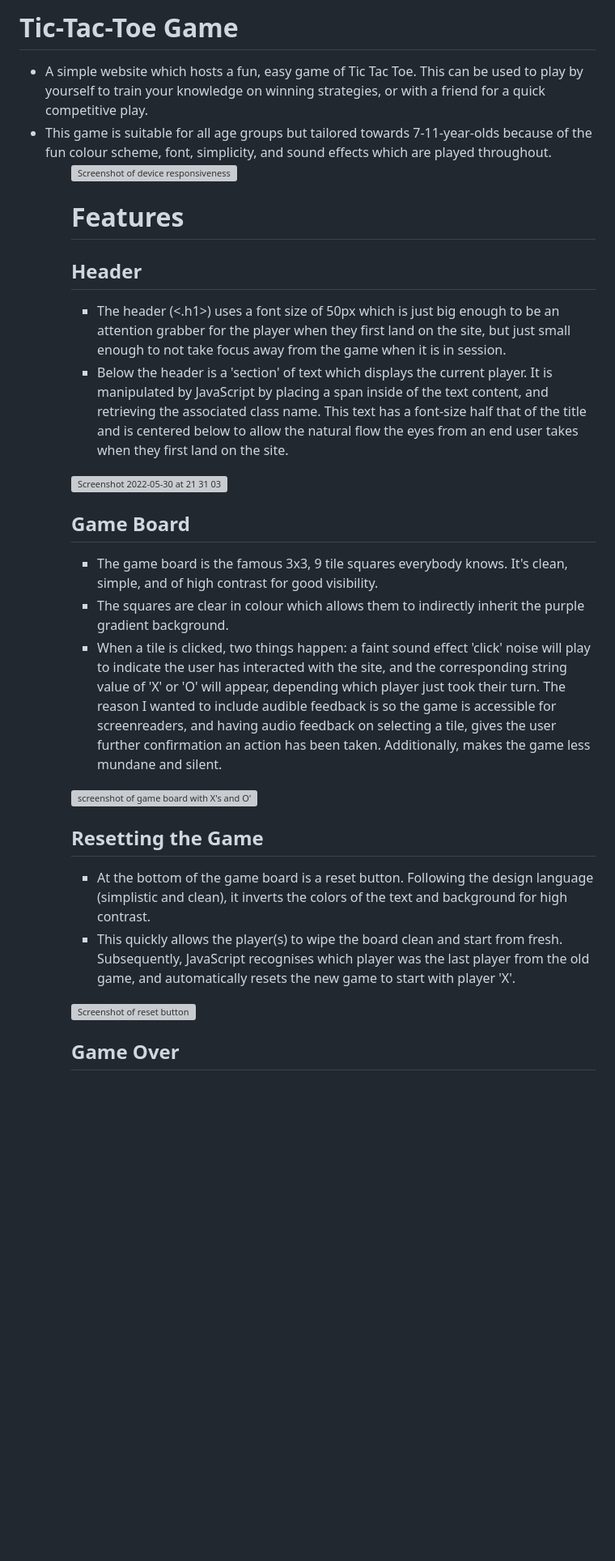
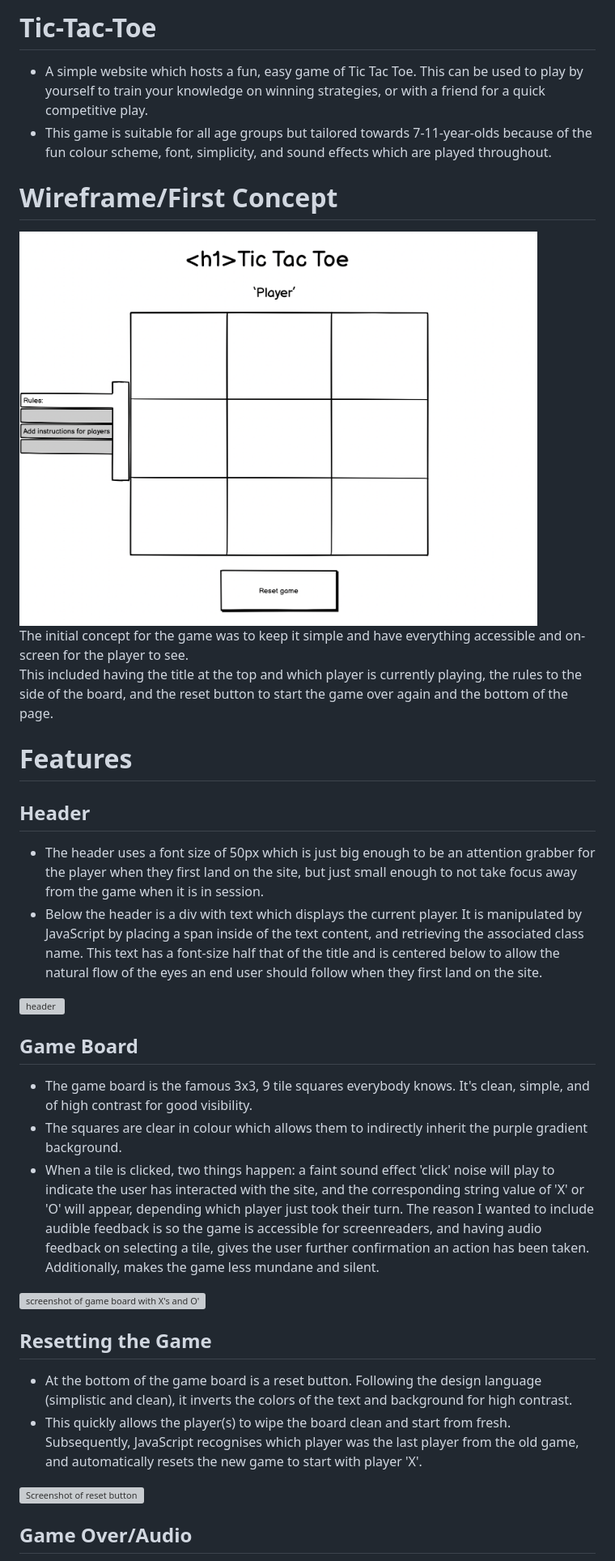
Before and after one commit to Code-Institute-Submissions/Tic-Tac-Toe-21, a Markdown page: README.md, the part around one of its changes. Shown at 81% size. GitHub-like rendering; pictures changed too: readmeMedia/wireframe.png (added); blank space fills up the shorter version; grey boxes are pictures that could not be loaded.

```diff
--- a/README.md
+++ b/README.md
@@ -1,34 +1,35 @@
-<h1>Tic-Tac-Toe Game</h1>
+<h1>Tic-Tac-Toe</h1>
 <ul>
-	<li>A simple website which hosts a fun, easy game of Tic Tac Toe. This can be used to play by yourself to train your knowledge on winning strategies, or with a friend for a quick competitive play.</li>
-	<li>This game is suitable for all age groups but tailored towards 7-11-year-olds because of the fun colour scheme, font, simplicity, and sound effects which are played throughout.
- <ul>
+    <li>A simple website which hosts a fun, easy game of Tic Tac Toe. This can be used to play by yourself to train your knowledge on winning strategies, or with a friend for a quick competitive play.</li>
+    <li>This game is suitable for all age groups but tailored towards 7-11-year-olds because of the fun colour scheme, font, simplicity, and sound effects which are played throughout.
+</ul>
 
-<img width="1148" alt="Screenshot of device responsiveness" src="https://user-images.githubusercontent.com/99343676/171053248-733266b2-625c-45f8-9f78-89dcc51bddbb.png">
-
+<h1>Wireframe/First Concept</h1>
+   <img height= 500 width=640 src="readmeMedia/wireframe.png">
+   <p>The initial concept for the game was to keep it simple and have everything accessible and on-screen for the player to see. <br> This included having the title at the top and which player is currently playing, the rules to the side of the board, and the reset button to start the game over again and the bottom of the page.</p>
 <h1>Features</h1>
-	<h2>Header</h2>
-	<ul>
-		<li>The header (<.h1>) uses a font size of 50px which is just big enough to be an attention grabber for the player when they first land on         the site, but just small enough to not take focus away from the game when it is in session.</li>
-		<li>Below the header is a 'section' of text which displays the current player. It is manipulated by JavaScript by placing a span inside of         the text content, and retrieving the associated class name. This text has a font-size half that of the title and is centered below to             allow the natural flow the eyes from an end user takes when they first land on the site.</li>
-	</ul>
-<img width="1106" alt="Screenshot 2022-05-30 at 21 31 03" src="https://user-images.githubusercontent.com/99343676/171056175-b2b95a4f-dcf2-460a-9856-1483c7cc9eaf.png">
+    <h2>Header</h2>
+    <ul>
+        <li>The header uses a font size of 50px which is just big enough to be an attention grabber for the player when they first land on the site, but just small enough to not take focus away from the game when it is in session.</li>
+        <li>Below the header is a div with text which displays the current player. It is manipulated by JavaScript by placing a span inside of the text content, and retrieving the associated class name. This text has a font-size half that of the title and is centered below to allow the natural flow of the eyes an end user should follow when they first land on the site.</li>
+    </ul>
+<img width="1106" alt="header" src="https://user-images.githubusercontent.com/99343676/171056175-b2b95a4f-dcf2-460a-9856-1483c7cc9eaf.png">
 
 <h2>Game Board</h2>
 <ul>
-	<li> The game board is the famous 3x3, 9 tile squares everybody knows. It's clean, simple, and of high contrast for good visibility.</li>
-	<li> The squares are clear in colour which allows them to indirectly inherit the purple gradient background.</li>
-       	<li> When a tile is clicked, two things happen: a faint sound effect 'click' noise will play to indicate the user has interacted with the site, and the corresponding string value of 'X' or 'O' will appear, depending which player just took their turn. The reason I wanted to include audible feedback is so the game is accessible for screenreaders, and having audio feedback on selecting a tile,            gives the user further confirmation an action has been taken. Additionally, makes the game less mundane and silent.</li>
+    <li> The game board is the famous 3x3, 9 tile squares everybody knows. It's clean, simple, and of high contrast for good visibility.</li>
+    <li> The squares are clear in colour which allows them to indirectly inherit the purple gradient background.</li>
+        <li> When a tile is clicked, two things happen: a faint sound effect 'click' noise will play to indicate the user has interacted with the site, and the corresponding string value of 'X' or 'O' will appear, depending which player just took their turn. The reason I wanted to include audible feedback is so the game is accessible for screenreaders, and having audio feedback on selecting a tile, gives the user further confirmation an action has been taken. Additionally, makes the game less mundane and silent.</li>
 </ul>
 <img width="1114" alt="screenshot of game board with X's and O's" src="https://user-images.githubusercontent.com/99343676/171056082-654aff6c-339e-463e-9a44-56de038cc3ab.png">
 
 <h2>Resetting the Game</h2>
 <ul>
-	<li>At the bottom of the game board is a reset button. Following the design language (simplistic and clean), it inverts the colors of the
+    <li>At the bottom of the game board is a reset button. Following the design language (simplistic and clean), it inverts the colors of the
        text and background for high contrast.</li>
-     	<li>This quickly allows the player(s) to wipe the board clean and start from fresh. Subsequently, JavaScript recognises which player was the last player from the old game, and automatically resets the new game to start with player 'X'.</li>
+        <li>This quickly allows the player(s) to wipe the board clean and start from fresh. Subsequently, JavaScript recognises which player was the last player from the old game, and automatically resets the new game to start with player 'X'.</li>
 </ul>
 <img width="1089" alt="Screenshot of reset button" src="https://user-images.githubusercontent.com/99343676/171056669-41cafe5c-0b00-48ac-9484-b1fdc15d0147.png">
 
-<h2>Game Over</h2>
+<h2>Game Over/Audio</h2>
 <ul>
```
Also changed, not shown: other parts of README.md (+88 -62 lines), readmeMedia/audioSS.png (added), readmeMedia/jshintMetrics.png (added), 4 other files.
